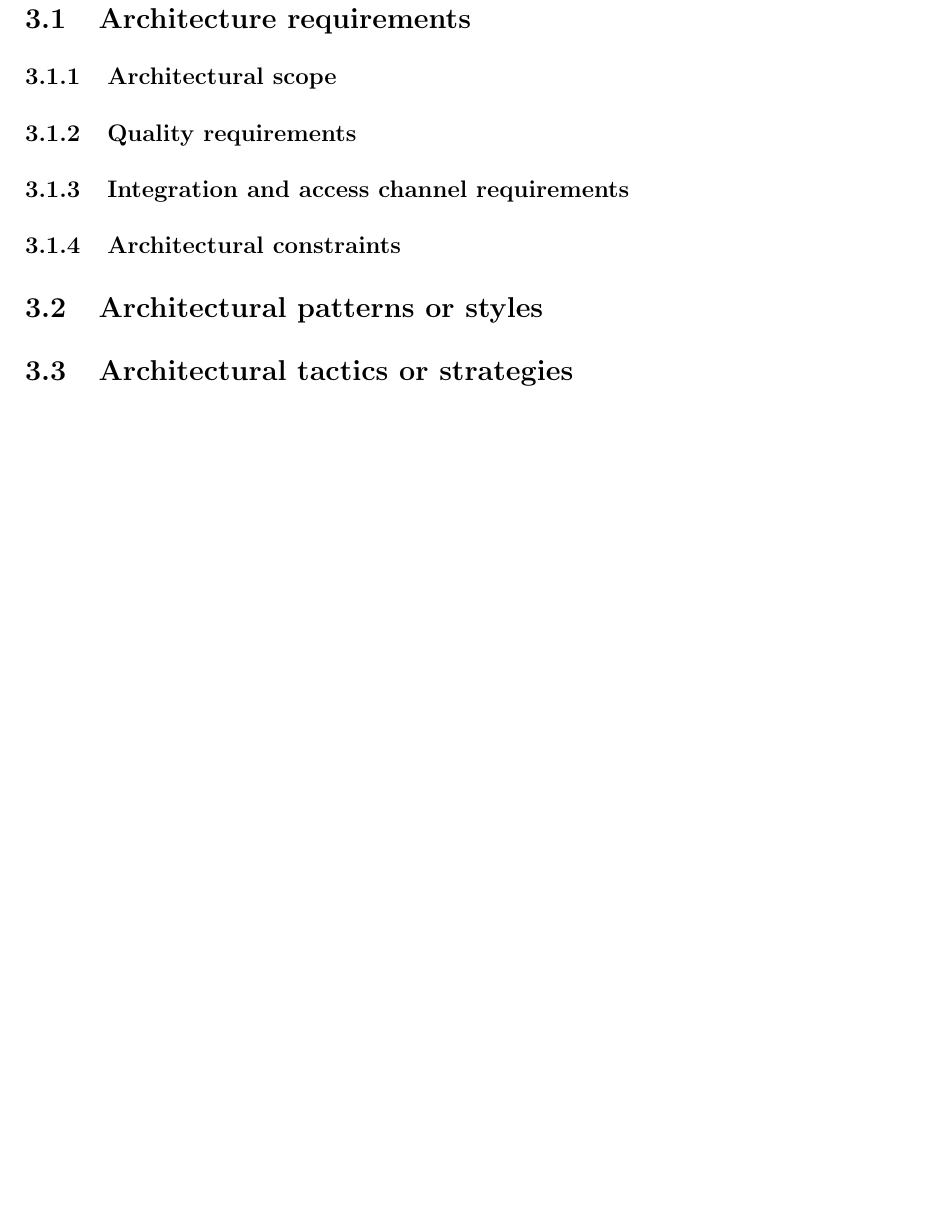
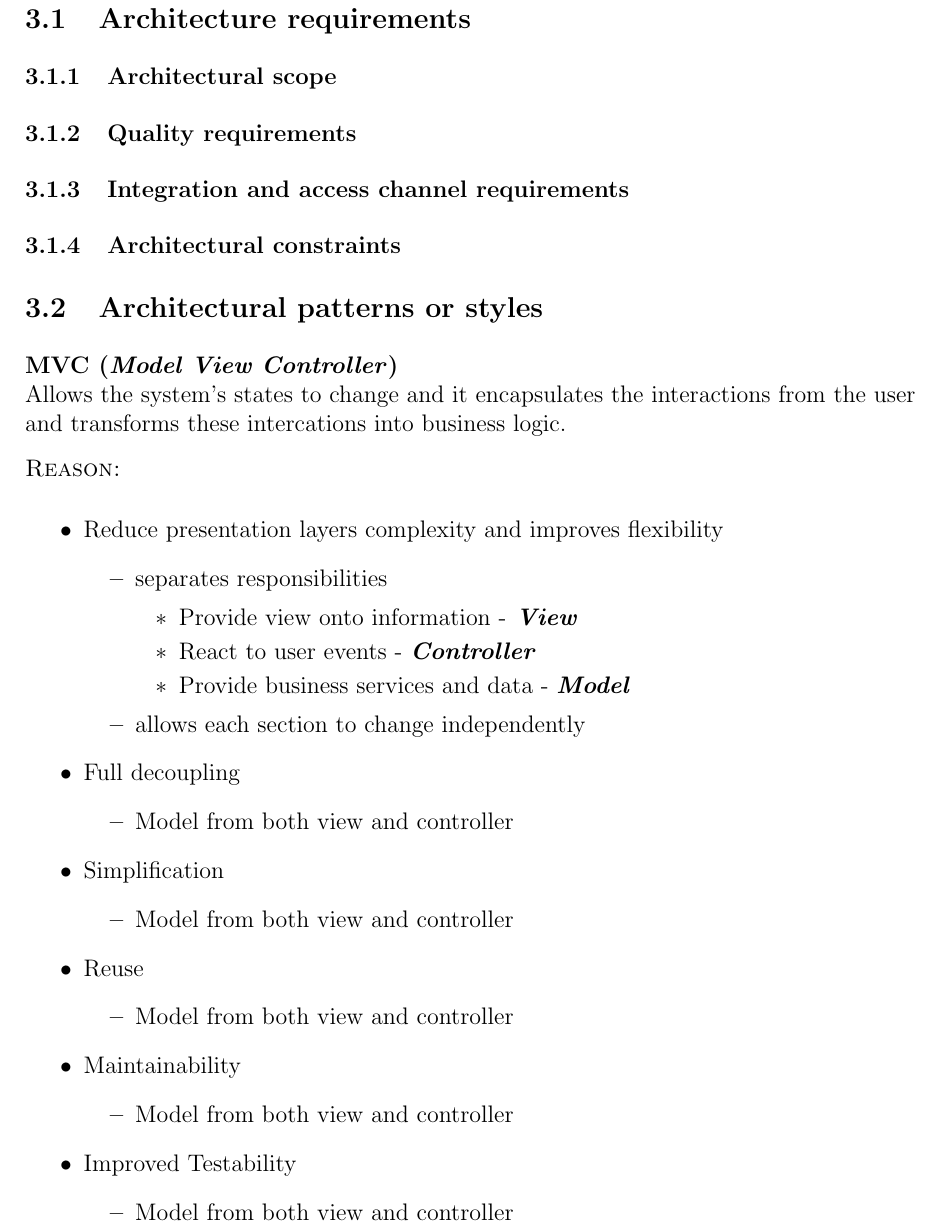
Before and after one commit to u13278012/IMPAKD, a LaTeX document (Documentation/Vision, Scope, Architectural Req & Initial Architecture DesignFunctional Requirements/Architectural Req & Initial Architecture DesignFunctional Requirements.tex): part of page 6 of 8 before the commit and part of page 6 of 9 after it, cut so that both start at the same text, the shorter picture padded with empty space. Compiled offline with pdfLaTeX.

Commit message:
added Architectural patterns or styles section

```diff
--- a/Documentation/Vision, Scope, Architectural Req & Initial Architecture DesignFunctional Requirements/Architectural Req & Initial Architecture DesignFunctional Requirements.tex
+++ b/Documentation/Vision, Scope, Architectural Req & Initial Architecture DesignFunctional Requirements/Architectural Req & Initial Architecture DesignFunctional Requirements.tex
@@ -112,7 +112,48 @@ For further references see \href{https://github.com/COS301-Group-3-A-Phase2/Part
 \subsubsection{Quality requirements}
 \subsubsection{Integration and access channel requirements}
 \subsubsection{Architectural constraints}
+
+% Architectural patterns Section - start
 \subsection{Architectural patterns or styles}
+\textbf{MVC (\textit{Model View Controller})}\\
+Allows the system's states to change and it encapsulates the interactions
+from the user and transforms these intercations into business logic.\\[0.3cm]
+\textsc{Reason:}
+	\begin{itemize}
+		\item Reduce presentation layers complexity and  improves flexibility
+			\begin{itemize}
+				\item separates responsibilities
+					\begin{itemize}
+						\item Provide view onto information -\textbf{\textit{ View}}
+						\item React to user events - \textbf{\textit{Controller}}
+						\item Provide business services  and data - \textbf{\textit{Model}}
+					\end{itemize}
+				\item allows each section to change independently
+			\end{itemize}
+		\item Full decoupling
+			\begin{itemize}
+				\item Model from both view and controller
+			\end{itemize}
+		\item Simplification
+			\begin{itemize}
+				\item Model from both view and controller
+			\end{itemize}
+		\item Reuse
+			\begin{itemize}
+				\item Model from both view and controller
+			\end{itemize}
+		\item Maintainability
+			\begin{itemize}
+				\item Model from both view and controller
+			\end{itemize}
+		\item Improved Testability
+			\begin{itemize}
+				\item Model from both view and controller
+			\end{itemize}
+	\end{itemize}
+
+%Architectural patterns Section - end
+
 \subsection{Architectural tactics or strategies}
 \subsection{Use of reference architectures and frameworks}
 \subsection{Access and integration channels}
```
Also changed, not shown: Documentation/Vision, Scope, Architectural Req & Initial Architecture DesignFunctional Requirements/Architectural Req & Initial Architecture DesignFunctional Requirements.pdf, Documentation/Vision, Scope, Architectural Req & Initial Architecture DesignFunctional Requirements/Architectural Req & Initial Architecture DesignFunctional Requirements.tex (7 more changed lines).
